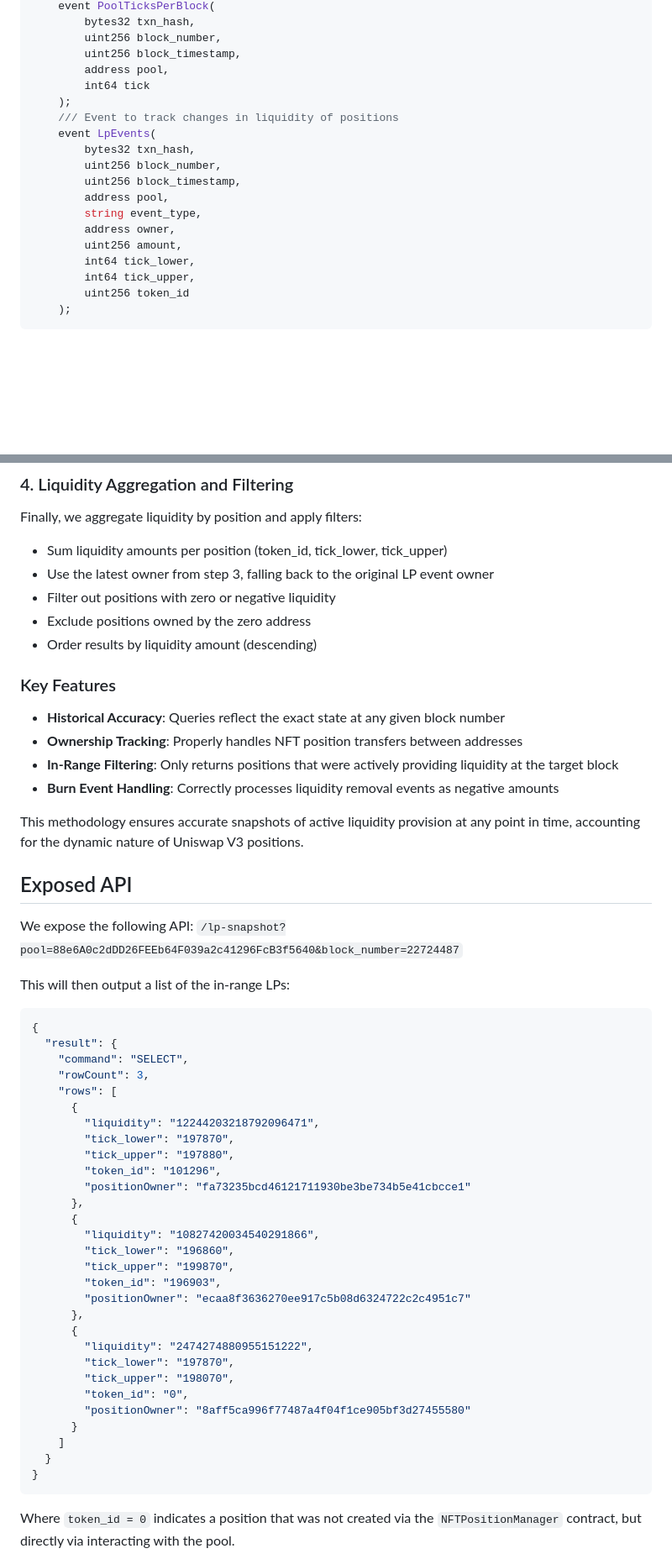
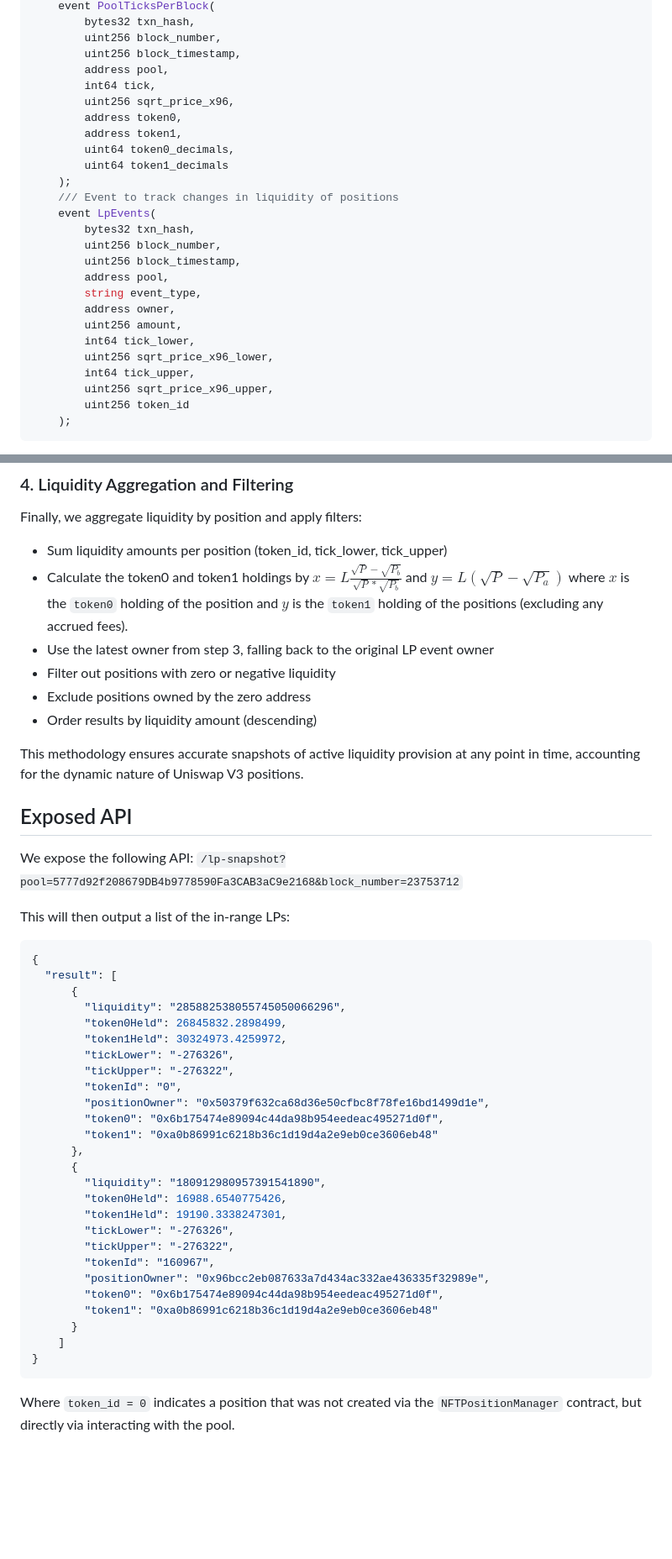
Before and after one commit to duneanalytics/sim-idx-example-univ3-lp, a Markdown page: README.md, 2 parts joined by grey strips. Shown: that part at 84% size. GitHub-like rendering; blank space fills up the shorter version.

````diff
--- a/README.md
+++ b/README.md
@@ -27,7 +27,12 @@ We define the following events in our `Listener.sol`:
         uint256 block_number,
         uint256 block_timestamp,
         address pool,
-        int64 tick
+        int64 tick,
+        uint256 sqrt_price_x96,
+        address token0,
+        address token1,
+        uint64 token0_decimals,
+        uint64 token1_decimals
     );
     /// Event to track changes in liquidity of positions
     event LpEvents(
@@ -39,7 +44,9 @@ We define the following events in our `Listener.sol`:
         address owner,
         uint256 amount,
         int64 tick_lower,
+        uint256 sqrt_price_x96_lower,
         int64 tick_upper,
+        uint256 sqrt_price_x96_upper,
         uint256 token_id
     );
 ```
@@ -81,54 +92,47 @@ To determine the current owner of each position, we track ownership changes thro
 ### 4. Liquidity Aggregation and Filtering
 Finally, we aggregate liquidity by position and apply filters:
 - Sum liquidity amounts per position (token_id, tick_lower, tick_upper)
+- Calculate the token0 and token1 holdings by $`x = L\frac{\sqrt{P}-\sqrt{P_b}}{\sqrt{P}*\sqrt{P_b}}`$ and $`y = L(\sqrt{P}-\sqrt{P_a})`$ where $`x`$ is the `token0` holding of the position and $`y`$ is the `token1` holding of the positions (excluding any accrued fees).
 - Use the latest owner from step 3, falling back to the original LP event owner
 - Filter out positions with zero or negative liquidity
 - Exclude positions owned by the zero address
 - Order results by liquidity amount (descending)
 
-### Key Features
-- **Historical Accuracy**: Queries reflect the exact state at any given block number
-- **Ownership Tracking**: Properly handles NFT position transfers between addresses
-- **In-Range Filtering**: Only returns positions that were actively providing liquidity at the target block
-- **Burn Event Handling**: Correctly processes liquidity removal events as negative amounts
 
 This methodology ensures accurate snapshots of active liquidity provision at any point in time, accounting for the dynamic nature of Uniswap V3 positions.
 
 ## Exposed API
 
 We expose the following API:
-`/lp-snapshot?pool=88e6A0c2dDD26FEEb64F039a2c41296FcB3f5640&block_number=22724487`
+`/lp-snapshot?pool=5777d92f208679DB4b9778590Fa3CAB3aC9e2168&block_number=23753712`
 
 This will then output a list of the in-range LPs:
 ```json
 {
-  "result": {
-    "command": "SELECT",
-    "rowCount": 3,
-    "rows": [
+  "result": [
       {
-        "liquidity": "12244203218792096471",
-        "tick_lower": "197870",
-        "tick_upper": "197880",
-        "token_id": "101296",
-        "positionOwner": "fa73235bcd46121711930be3be734b5e41cbcce1"
+        "liquidity": "285882538055745050066296",
+        "token0Held": 26845832.2898499,
+        "token1Held": 30324973.4259972,
+        "tickLower": "-276326",
+        "tickUpper": "-276322",
+        "tokenId": "0",
+        "positionOwner": "0x50379f632ca68d36e50cfbc8f78fe16bd1499d1e",
+        "token0": "0x6b175474e89094c44da98b954eedeac495271d0f",
+        "token1": "0xa0b86991c6218b36c1d19d4a2e9eb0ce3606eb48"
       },
       {
-        "liquidity": "10827420034540291866",
-        "tick_lower": "196860",
-        "tick_upper": "199870",
-        "token_id": "196903",
-        "positionOwner": "ecaa8f3636270ee917c5b08d6324722c2c4951c7"
-      },
-      {
-        "liquidity": "2474274880955151222",
-        "tick_lower": "197870",
-        "tick_upper": "198070",
-        "token_id": "0",
-        "positionOwner": "8aff5ca996f77487a4f04f1ce905bf3d27455580"
+        "liquidity": "180912980957391541890",
+        "token0Held": 16988.6540775426,
+        "token1Held": 19190.3338247301,
+        "tickLower": "-276326",
+        "tickUpper": "-276322",
+        "tokenId": "160967",
+        "positionOwner": "0x96bcc2eb087633a7d434ac332ae436335f32989e",
+        "token0": "0x6b175474e89094c44da98b954eedeac495271d0f",
+        "token1": "0xa0b86991c6218b36c1d19d4a2e9eb0ce3606eb48"
       }
     ]
-  }
 }
 ```
 
````
Also changed, not shown: other parts of README.md (+5 -1 lines).
